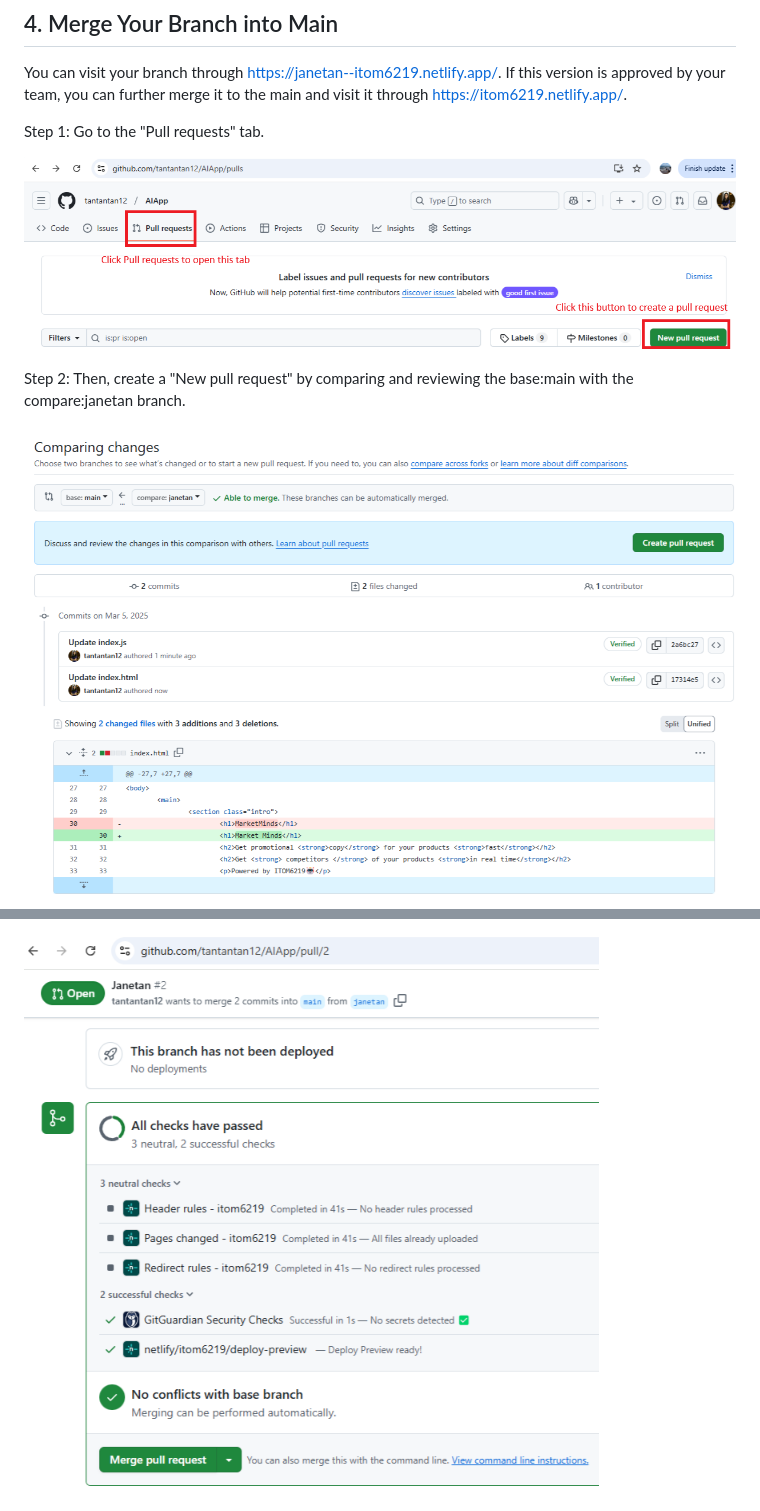
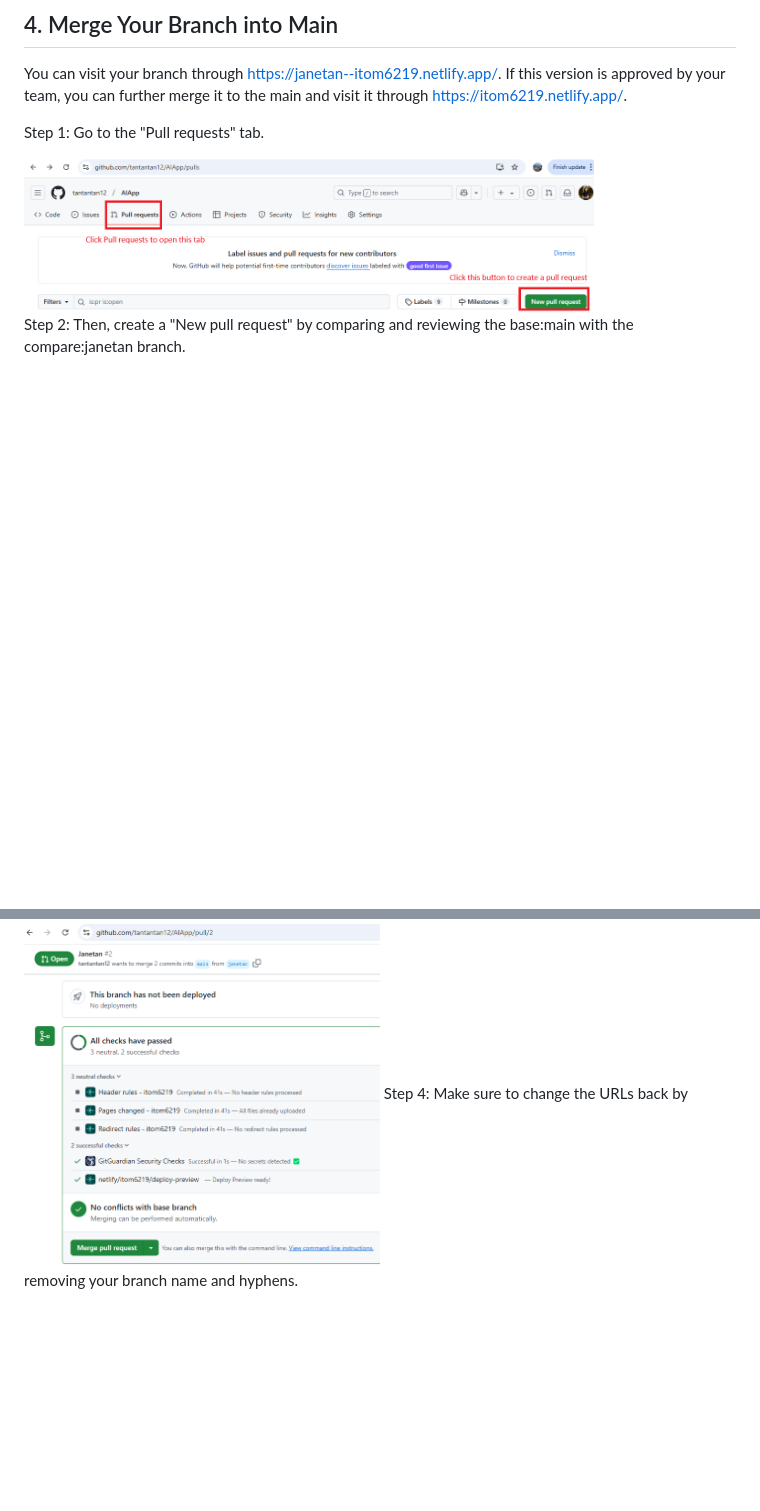
Before and after one commit to tantantan12/AIApp, a Markdown page: README.md, 2 parts joined by grey strips. GitHub-like rendering; blank space fills up the shorter version.

```diff
--- a/README.md
+++ b/README.md
@@ -223,9 +223,9 @@ You can visit your branch through https://janetan--itom6219.netlify.app/. If thi
 
 Step 1: Go to the "Pull requests" tab.
 
-![alt text](pics/week1-pr.png)
+
+<img src="pics/week1-pr.png" alt="Description" width="80%">
 
 Step 2: Then, create a "New pull request" by comparing and reviewing the base:main with the compare:janetan branch.
 
-![alt text](pics/week1-pr2.png)
 
@@ -233,2 +234,4 @@ After creating a pull request, comparing and reviewing will be done, before you
 
-![alt text](pics/week1-pr3.png)
+
+<img src="pics/week1-pr3.png" alt="Description" width="50%">
+Step 4: Make sure to change the URLs back by removing your branch name and hyphens.
```
Also changed, not shown: other parts of README.md (+2 -1 lines).
